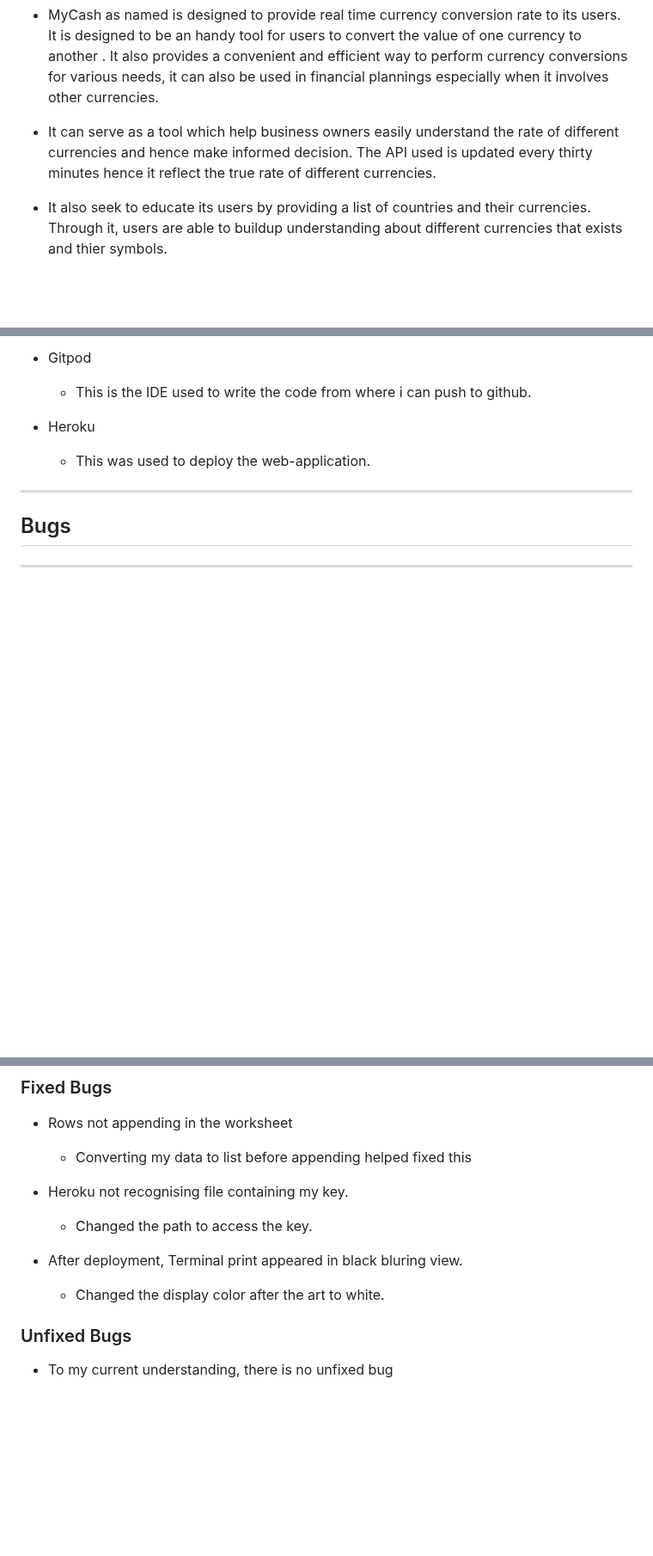
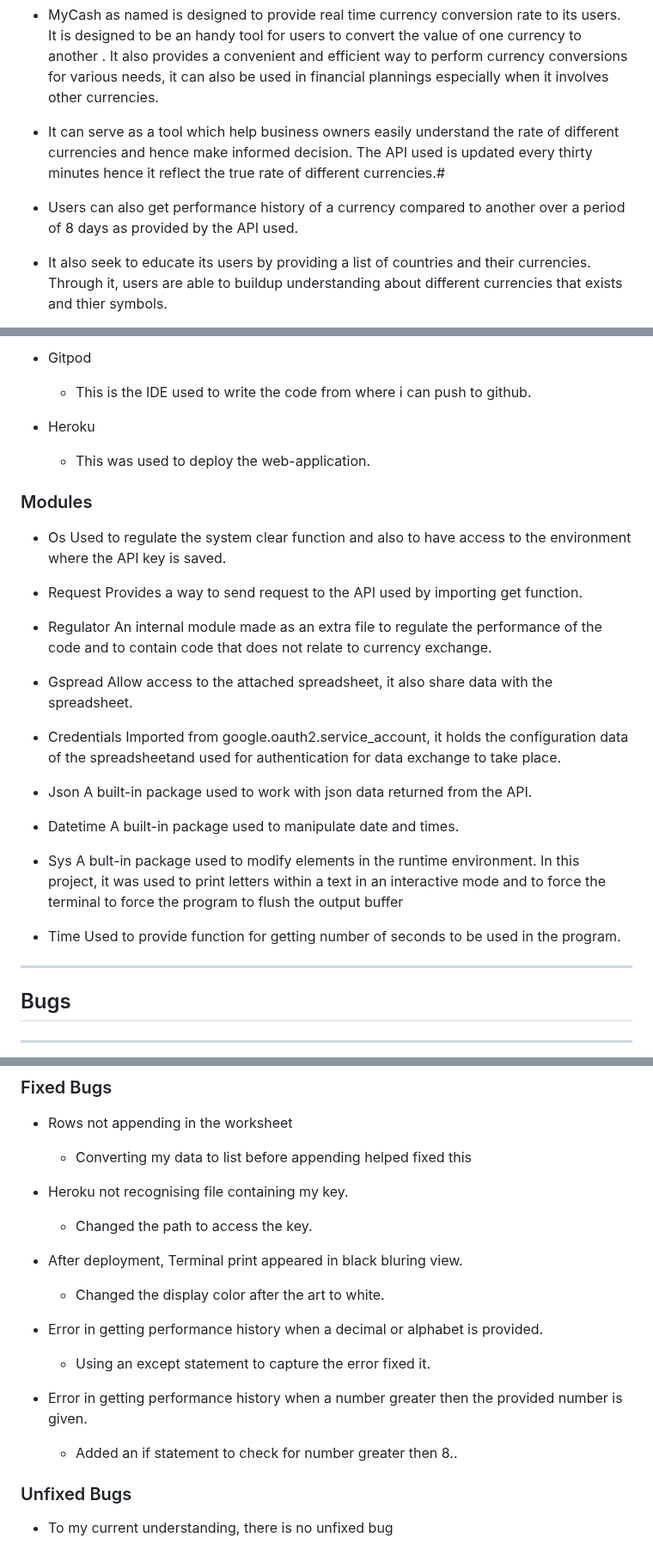
Before and after one commit to belovedpearl/Currency_Converter, a Markdown page: README.md, 3 parts joined by grey strips. Shown at 86% size. GitHub-like rendering; blank space fills up the shorter version.

Commit message:
Add readme update; description and modules used

```diff
--- a/README.md
+++ b/README.md
@@ -75,7 +76,9 @@
 * MyCash as named is  designed to provide real time currency conversion rate to its users.
 It is designed to be an handy tool for users to convert the value of one currency to another . It also provides a convenient and efficient way to perform currency conversions for various needs, it can also be used in financial plannings especially when it involves other currencies.
 
-* It can serve as a tool which help business owners easily understand the rate of different currencies and hence make informed decision. The API used is updated every thirty minutes hence it reflect the true rate of different currencies.
+* It can serve as a tool which help business owners easily understand the rate of different currencies and hence make informed decision. The API used is updated every thirty minutes hence it reflect the true rate of different currencies.#
+
+* Users can also get performance history of a currency compared to another over a period of 8 days as provided by the API used.
 
 * It also seek to educate its users by providing a list of countries and their currencies. Through it, users are able to buildup understanding about different currencies that exists and thier symbols.
 
@@ -231,6 +250,35 @@ This project is a terminal based program, users are prompted for input to move t
 * Heroku
     * This was used to deploy the web-application.
 
+### Modules
+
+* Os
+Used to regulate the system clear function and also to have access to the environment where the API key is saved.
+
+* Request
+Provides a way to send request to the API used by importing get function.
+
+* Regulator
+An internal module made as an extra file to regulate the performance of the code and to contain code that does not relate to currency exchange.
+
+* Gspread
+Allow access to the attached spreadsheet, it also share data with the spreadsheet.
+
+* Credentials
+Imported from google.oauth2.service_account, it holds the configuration data of the spreadsheetand used for authentication for data exchange to take place.
+
+* Json
+A built-in package used to work with json data returned from the API.
+
+* Datetime
+A built-in package used to manipulate date and times.
+
+* Sys
+A bult-in package used to modify elements in the runtime environment. In this project, it was used to print letters within a text in an interactive mode and to force the terminal to force the program to flush the output buffer
+
+* Time
+Used to provide function for getting number of seconds to be used in the program.
+
 ---
 
 ## Bugs
@@ -248,7 +296,16 @@ This project is a terminal based program, users are prompted for input to move t
     * Changed the path to access the key.
 
 * After deployment, Terminal print appeared in black bluring view.
+
     * Changed the display color after the art to white.
+
+* Error in getting performance history when a decimal or alphabet is provided.
+
+    * Using an except statement to capture the error fixed it.
+
+* Error in getting performance history when a number greater then the provided number is given.
+
+    * Added an if statement to check for number greater then 8..
 
 ### Unfixed Bugs
  * To my current understanding, there is no unfixed bug
```
Also changed, not shown: other parts of README.md (+22 -3 lines).
